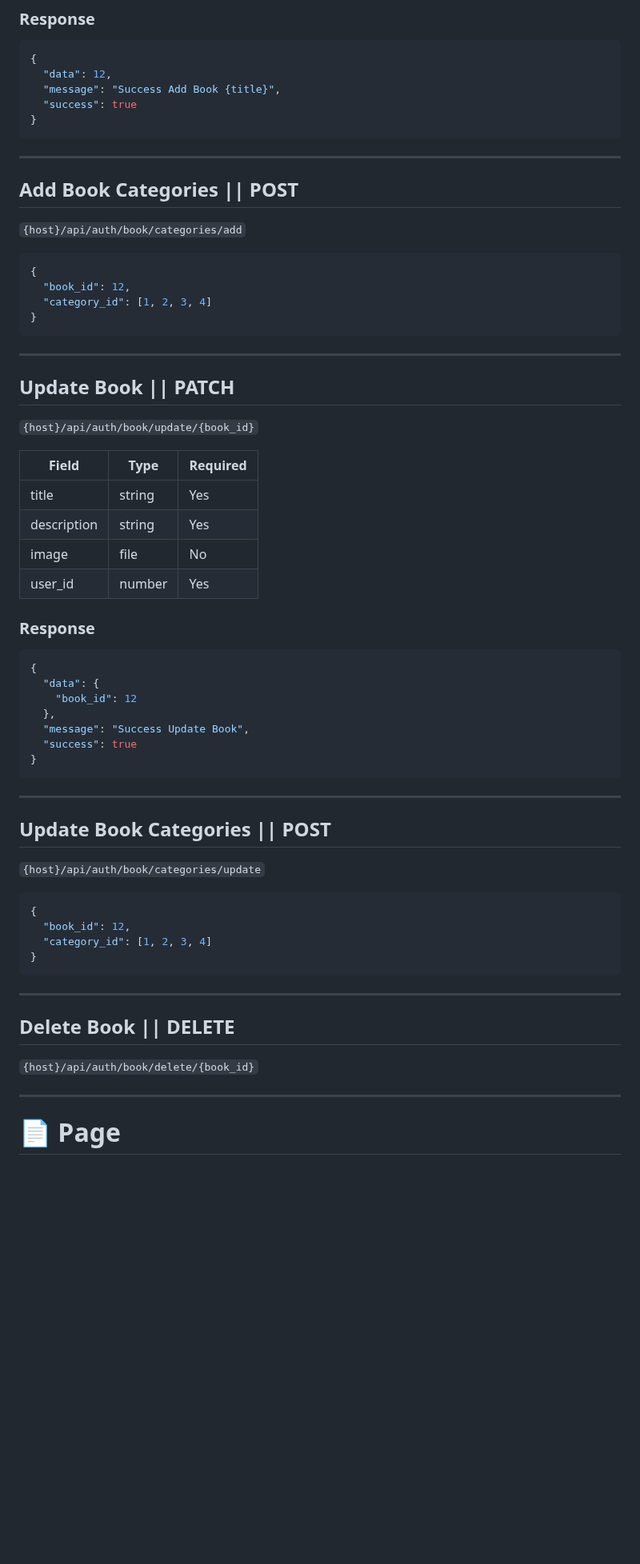
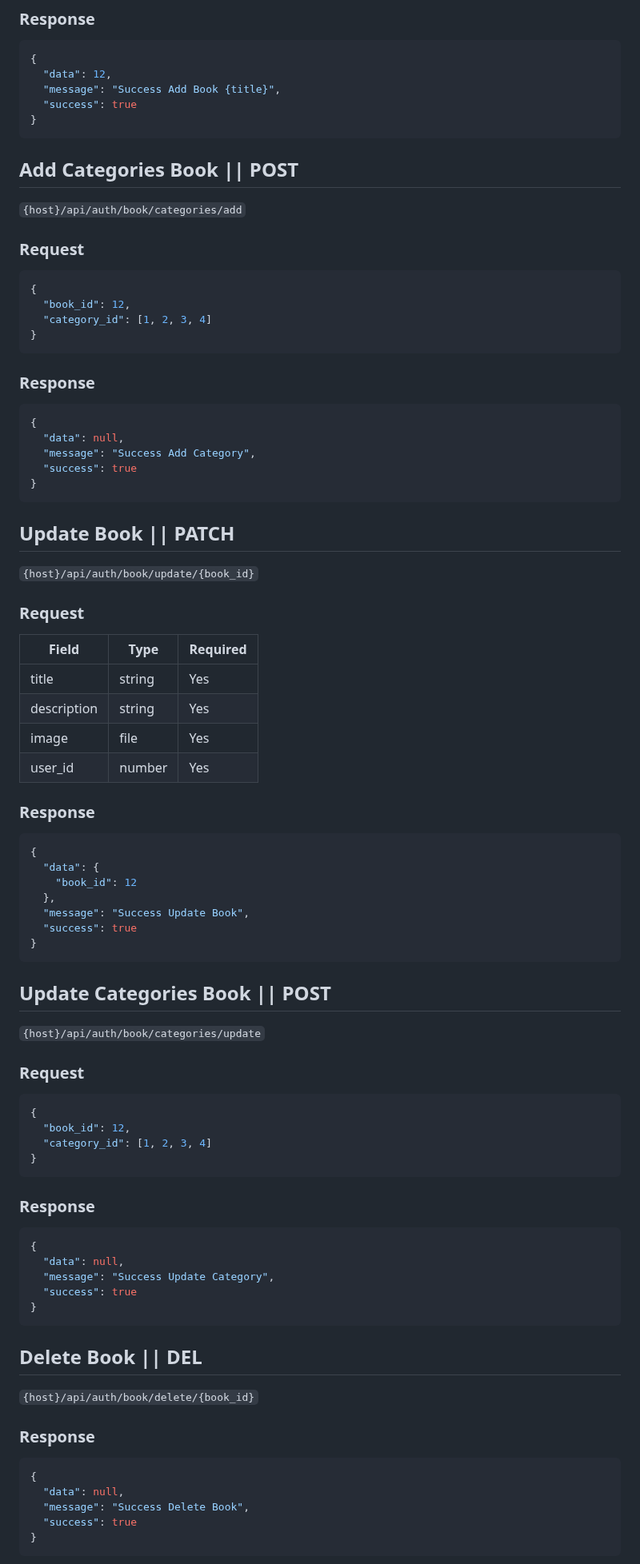
Before and after one commit to eLDeDestroyer/laravel-novel-api, a Markdown page: README.md, the part around one of its changes. Shown at 80% size. Drawn GitHub-style; blank space fills up the shorter version.

````diff
--- a/README.md
+++ b/README.md
@@ -146,10 +261,10 @@ A RESTful API to manage books, users, and categories built using **Laravel 12**,
 }
 ```
 
----
+## Add Categories Book || POST
+`{host}/api/auth/book/categories/add`
 
-## Add Book Categories || POST
-`{host}/api/auth/book/categories/add`
+### Request
 
 ```json
 {
@@ -158,16 +273,26 @@ A RESTful API to manage books, users, and categories built using **Laravel 12**,
 }
 ```
 
----
+### Response
+
+```json
+{
+  "data": null,
+  "message": "Success Add Category",
+  "success": true
+}
+```
 
 ## Update Book || PATCH
 `{host}/api/auth/book/update/{book_id}`
+
+### Request
 
 | Field       | Type   | Required |
 |-------------|--------|----------|
 | title       | string | Yes      |
 | description | string | Yes      |
-| image       | file   | No       |
+| image       | file   | Yes      |
 | user_id     | number | Yes      |
 
 ### Response
@@ -182,10 +307,10 @@ A RESTful API to manage books, users, and categories built using **Laravel 12**,
 }
 ```
 
----
+## Update Categories Book || POST
+`{host}/api/auth/book/categories/update`
 
-## Update Book Categories || POST
-`{host}/api/auth/book/categories/update`
+### Request
 
 ```json
 {
@@ -194,12 +319,26 @@ A RESTful API to manage books, users, and categories built using **Laravel 12**,
 }
 ```
 
----
+### Response
 
-## Delete Book || DELETE
+```json
+{
+  "data": null,
+  "message": "Success Update Category",
+  "success": true
+}
+```
+
+## Delete Book || DEL
 `{host}/api/auth/book/delete/{book_id}`
 
----
+### Response
 
-# 📄 Page
+```json
+{
+  "data": null,
+  "message": "Success Delete Book",
+  "success": true
+}
+```
 
````
Also changed, not shown: other parts of README.md (+168 -29 lines).
